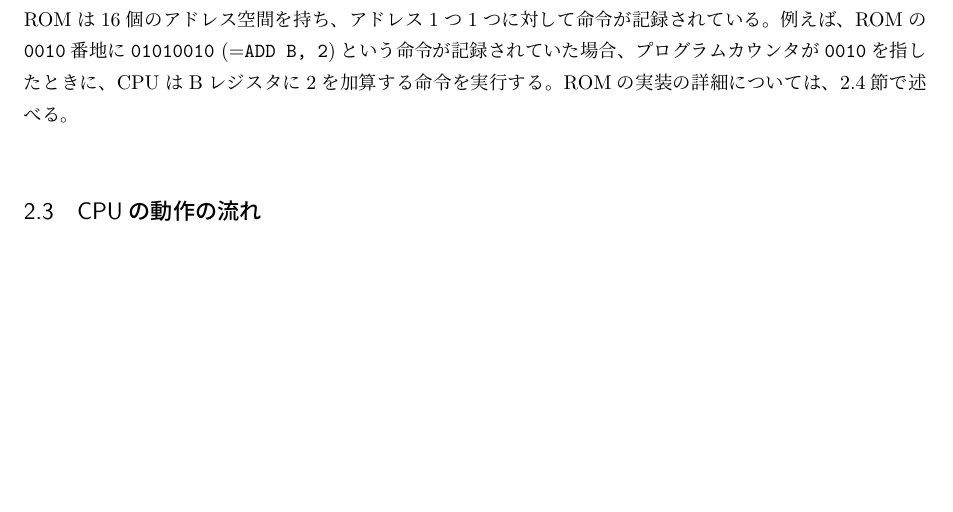
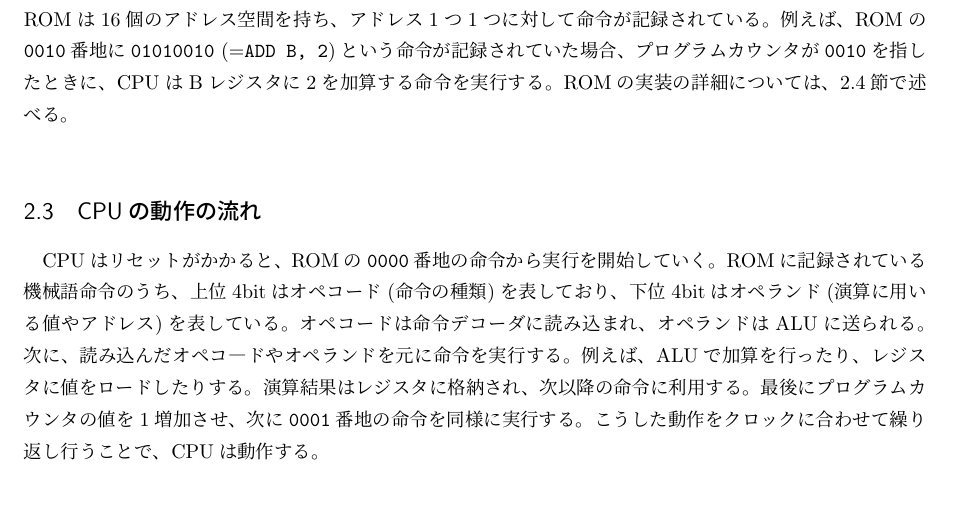
Before and after one commit to mikiken/TD4, a LaTeX document (report/report.tex): part of page 4 of 4 before the commit and part of page 4 of 5 after it, cut so that both start at the same text, the shorter picture padded with empty space. Compiled offline with pLaTeX and dvipdfmx.

Commit message:
CPUの動作の流れ

```diff
--- a/report/report.tex
+++ b/report/report.tex
@@ -104,6 +104,7 @@ TD4において実行できる命令の一覧を、 以下の表\ref{instruction
 "ROM"は、Read Only Memoryの略であり、CPUで実行するプログラムを記憶している。この回路のROMは16個のアドレス空間を持ち、アドレス1つ1つに対して命令が記録されている。例えば、ROMの\verb|0010|番地に\verb|01010010| (=\verb|ADD B, 2|)という命令が記録されていた場合、プログラムカウンタが\verb|0010|を指したときに、CPUはBレジスタに2を加算する命令を実行する。ROMの実装の詳細については、\ref{implemtnt_rom}節で述べる。\\
 
 \subsection{CPUの動作の流れ}
+CPUはリセットがかかると、ROMの\verb|0000|番地の命令から実行を開始していく。ROMに記録されている機械語命令のうち、上位4bitはオペコード(命令の種類)を表しており、下位4bitはオペランド(演算に用いる値やアドレス)を表している。オペコードは命令デコーダに読み込まれ、オペランドはALUに送られる。次に、読み込んだオペコ―ドやオペランドを元に命令を実行する。例えば、ALUで加算を行ったり、レジスタに値をロードしたりする。演算結果はレジスタに格納され、次以降の命令に利用する。最後にプログラムカウンタの値を1増加させ、次に\verb|0001|番地の命令を同様に実行する。こうした動作をクロックに合わせて繰り返し行うことで、CPUは動作する。
 
 \subsection{ROMの実装方法}\label{implemtnt_rom}
 
```
